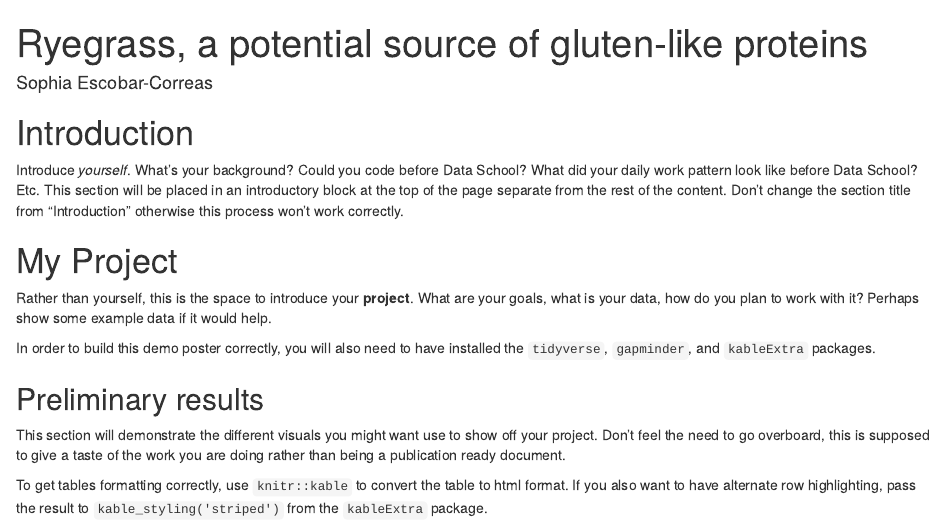
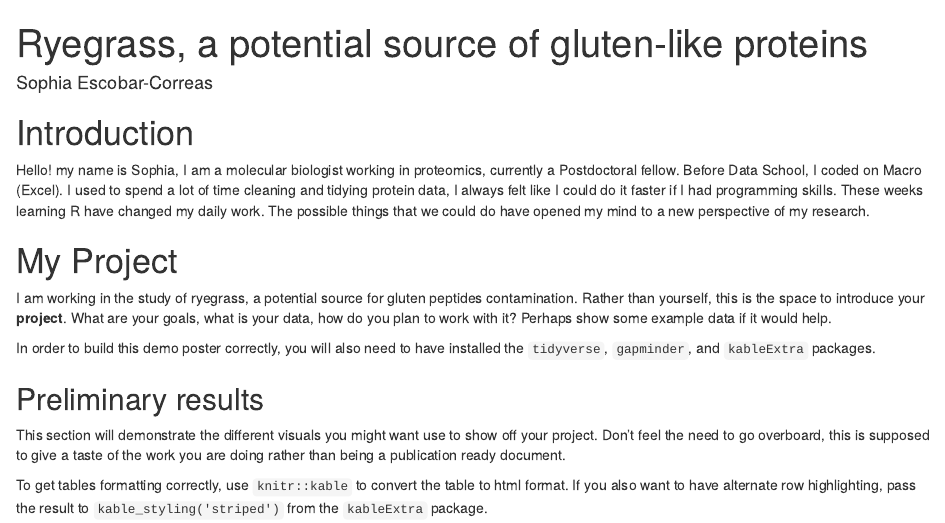
Before and after one commit to Sophia-006/finalprojectDataSchool, an R Markdown document (Untitled/myproject.Rmd): the page in a window 1100 px wide, from its top. Rendered offline with R 4.5, knitr and Pandoc, with nearby package versions; drawn as R Markdown's standard HTML page in place of the format the file asks for; the gapminder table comes from the copy in Python's plotly package.

Commit message:
introduction

```diff
--- a/Untitled/myproject.Rmd
+++ b/Untitled/myproject.Rmd
@@ -26,11 +26,10 @@ library(kableExtra)
 
 
 # Introduction
-Introduce *yourself*. What's your background? Could you code before Data School? What did your
-daily work pattern look like before Data School? Etc. This section will be placed in
-an introductory block at the top of the page separate from the rest of the content. Don't change the section title from "Introduction" otherwise this process won't work correctly.
+Hello! my name is Sophia, I am a molecular biologist working in proteomics, currently a Postdoctoral fellow.  Before Data School, I coded on Macro (Excel). I used to spend a lot of time cleaning and tidying protein data, I always felt like I could do it faster if I had programming skills. These weeks learning R have changed my daily work. The possible things that we could do have opened my mind to a new perspective of my research.
 
 # My Project
+I am working in the study of ryegrass, a potential source for gluten peptides contamination.
 Rather than yourself, this is the space to introduce your **project**. What are
 your goals, what is your data, how do you plan to work with it? Perhaps show some example data if
 it would help.
```
